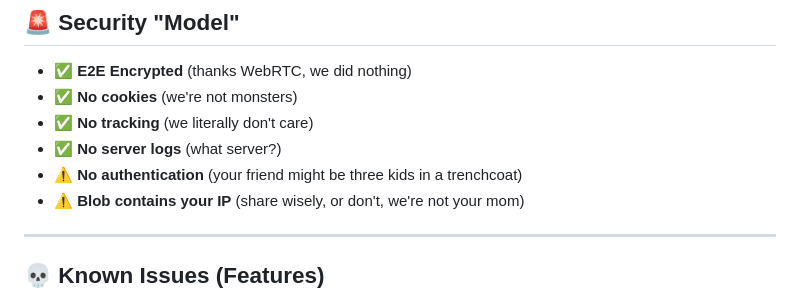
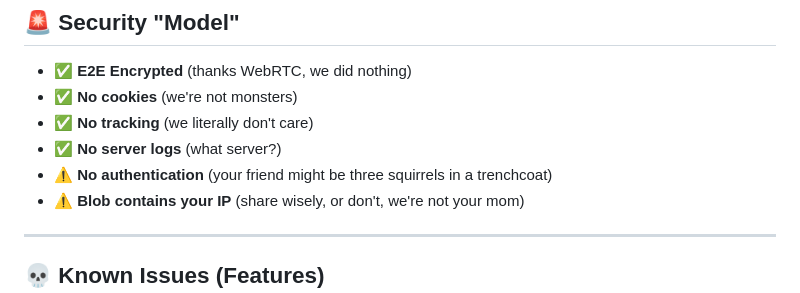
Before and after one commit to ImZackAdams/AIMless, a Markdown page: README.md, the part around the change. GitHub-like rendering.

```diff
--- a/README.md
+++ b/README.md
@@ -157,7 +157,7 @@ const database = []; // That's it. That's the database.
 - ✅ **No cookies** (we're not monsters)
 - ✅ **No tracking** (we literally don't care)
 - ✅ **No server logs** (what server?)
-- ⚠️ **No authentication** (your friend might be three kids in a trenchcoat)
+- ⚠️ **No authentication** (your friend might be three squirrels in a trenchcoat)
 - ⚠️ **Blob contains your IP** (share wisely, or don't, we're not your mom)
 
 ---
```
